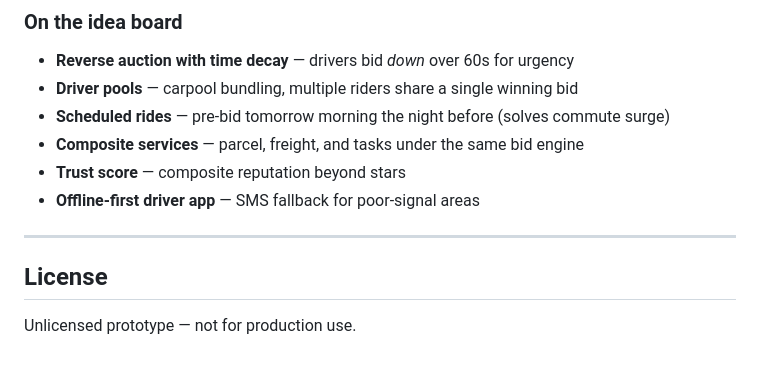
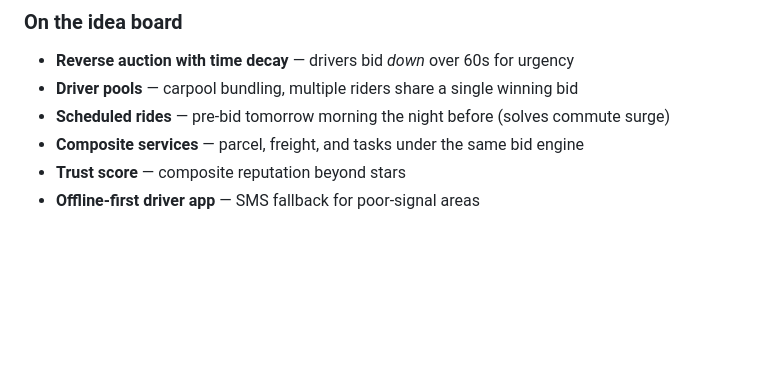
Before and after one commit to atifali-pm/drivebid, a Markdown page: README.md, the part around the change. Drawn GitHub-style; blank space fills up the shorter version.

Commit message:
README: drop License section

```diff
--- a/README.md
+++ b/README.md
@@ -215,9 +215,3 @@ Both sides rate each other. One rating per side, locked once submitted.
 - **Composite services** — parcel, freight, and tasks under the same bid engine
 - **Trust score** — composite reputation beyond stars
 - **Offline-first driver app** — SMS fallback for poor-signal areas
-
----
-
-## License
-
-Unlicensed prototype — not for production use.
```
